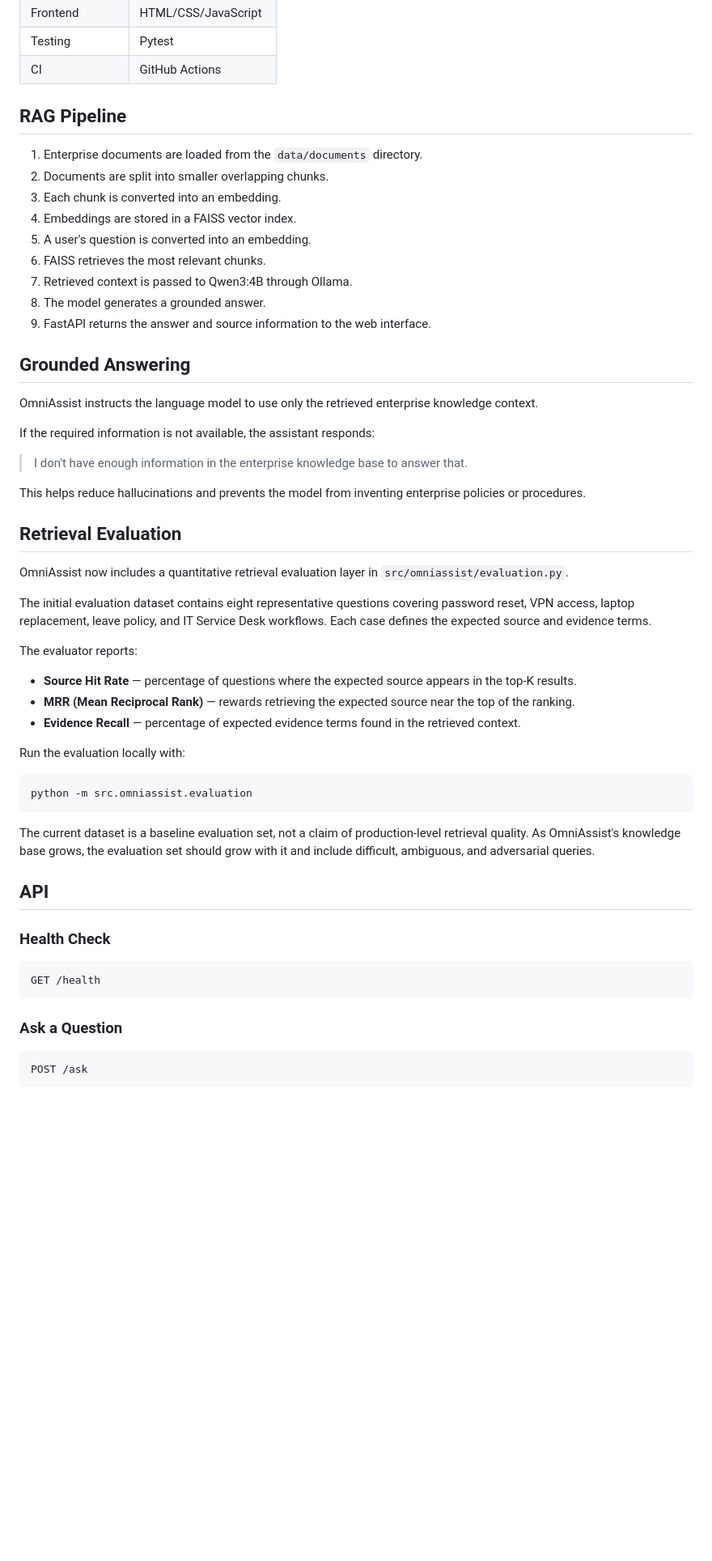
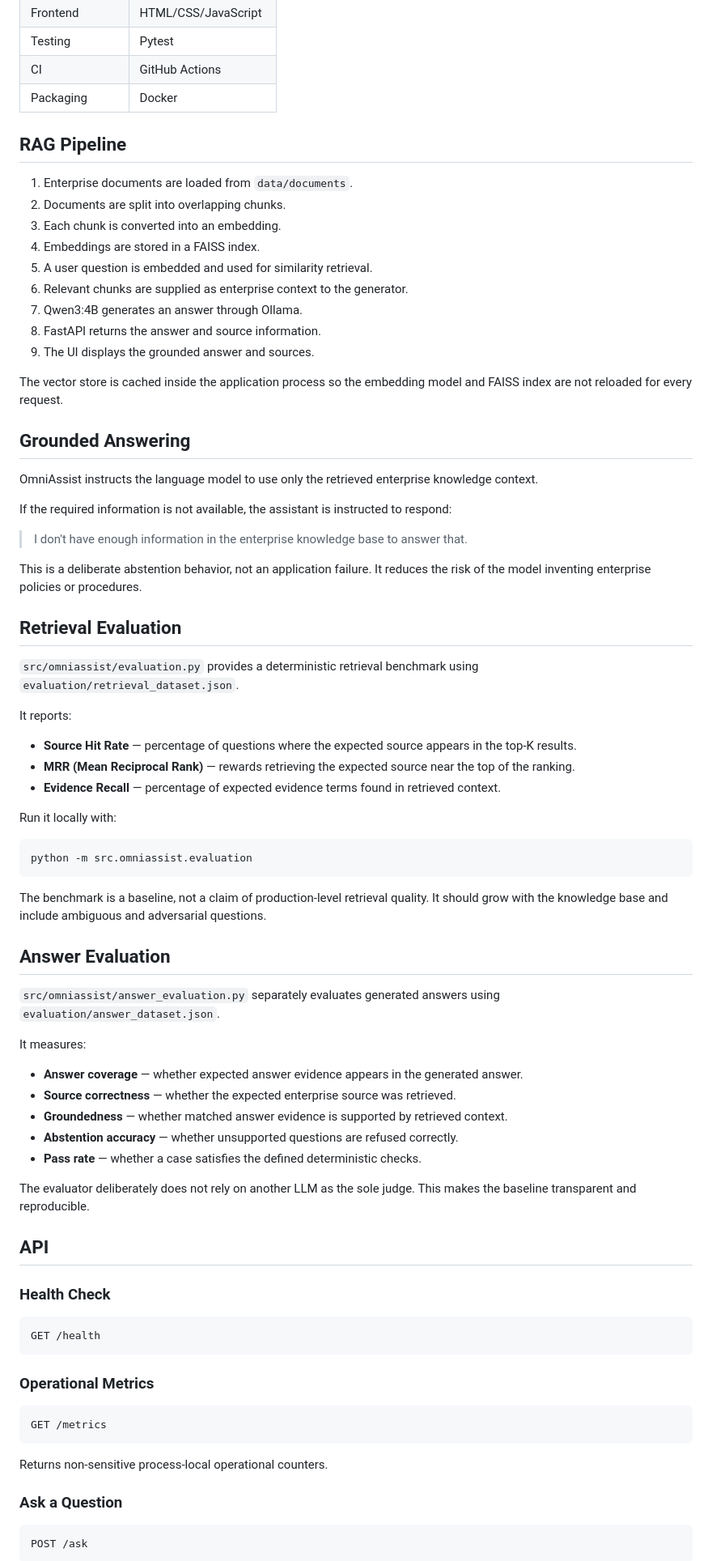
Before and after one commit to Tejeshwini89/OmniAssist, a Markdown page: README.md, the part around one of its changes. Shown at 81% size. GitHub-like rendering; blank space fills up the shorter version.

````diff
--- a/README.md
+++ b/README.md
@@ -93,48 +108,63 @@ OmniAssist/
 | Frontend | HTML/CSS/JavaScript |
 | Testing | Pytest |
 | CI | GitHub Actions |
+| Packaging | Docker |
 
 ## RAG Pipeline
 
-1. Enterprise documents are loaded from the `data/documents` directory.
-2. Documents are split into smaller overlapping chunks.
+1. Enterprise documents are loaded from `data/documents`.
+2. Documents are split into overlapping chunks.
 3. Each chunk is converted into an embedding.
-4. Embeddings are stored in a FAISS vector index.
-5. A user's question is converted into an embedding.
-6. FAISS retrieves the most relevant chunks.
-7. Retrieved context is passed to Qwen3:4B through Ollama.
-8. The model generates a grounded answer.
-9. FastAPI returns the answer and source information to the web interface.
+4. Embeddings are stored in a FAISS index.
+5. A user question is embedded and used for similarity retrieval.
+6. Relevant chunks are supplied as enterprise context to the generator.
+7. Qwen3:4B generates an answer through Ollama.
+8. FastAPI returns the answer and source information.
+9. The UI displays the grounded answer and sources.
+
+The vector store is cached inside the application process so the embedding model and FAISS index are not reloaded for every request.
 
 ## Grounded Answering
 
 OmniAssist instructs the language model to use only the retrieved enterprise knowledge context.
 
-If the required information is not available, the assistant responds:
+If the required information is not available, the assistant is instructed to respond:
 
 > I don't have enough information in the enterprise knowledge base to answer that.
 
-This helps reduce hallucinations and prevents the model from inventing enterprise policies or procedures.
+This is a deliberate abstention behavior, not an application failure. It reduces the risk of the model inventing enterprise policies or procedures.
 
 ## Retrieval Evaluation
 
-OmniAssist now includes a quantitative retrieval evaluation layer in `src/omniassist/evaluation.py`.
+`src/omniassist/evaluation.py` provides a deterministic retrieval benchmark using `evaluation/retrieval_dataset.json`.
 
-The initial evaluation dataset contains eight representative questions covering password reset, VPN access, laptop replacement, leave policy, and IT Service Desk workflows. Each case defines the expected source and evidence terms.
-
-The evaluator reports:
+It reports:
 
 - **Source Hit Rate** — percentage of questions where the expected source appears in the top-K results.
 - **MRR (Mean Reciprocal Rank)** — rewards retrieving the expected source near the top of the ranking.
-- **Evidence Recall** — percentage of expected evidence terms found in the retrieved context.
+- **Evidence Recall** — percentage of expected evidence terms found in retrieved context.
 
-Run the evaluation locally with:
+Run it locally with:
 
 ```powershell
 python -m src.omniassist.evaluation
 ```
 
-The current dataset is a baseline evaluation set, not a claim of production-level retrieval quality. As OmniAssist's knowledge base grows, the evaluation set should grow with it and include difficult, ambiguous, and adversarial queries.
+The benchmark is a baseline, not a claim of production-level retrieval quality. It should grow with the knowledge base and include ambiguous and adversarial questions.
+
+## Answer Evaluation
+
+`src/omniassist/answer_evaluation.py` separately evaluates generated answers using `evaluation/answer_dataset.json`.
+
+It measures:
+
+- **Answer coverage** — whether expected answer evidence appears in the generated answer.
+- **Source correctness** — whether the expected enterprise source was retrieved.
+- **Groundedness** — whether matched answer evidence is supported by retrieved context.
+- **Abstention accuracy** — whether unsupported questions are refused correctly.
+- **Pass rate** — whether a case satisfies the defined deterministic checks.
+
+The evaluator deliberately does not rely on another LLM as the sole judge. This makes the baseline transparent and reproducible.
 
 ## API
 
@@ -144,6 +174,14 @@ The current dataset is a baseline evaluation set, not a claim of production-leve
 GET /health
 ```
 
+### Operational Metrics
+
+```text
+GET /metrics
+```
+
+Returns non-sensitive process-local operational counters.
+
 ### Ask a Question
 
 ```text
````
Also changed, not shown: other parts of README.md (+94 -40 lines).
